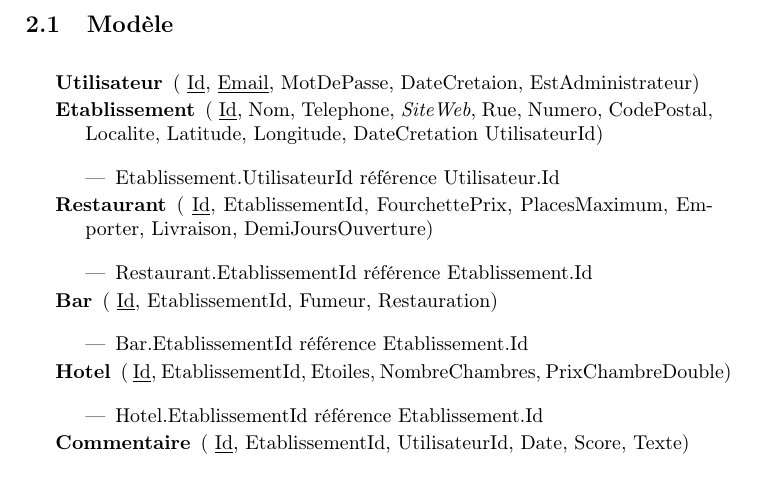
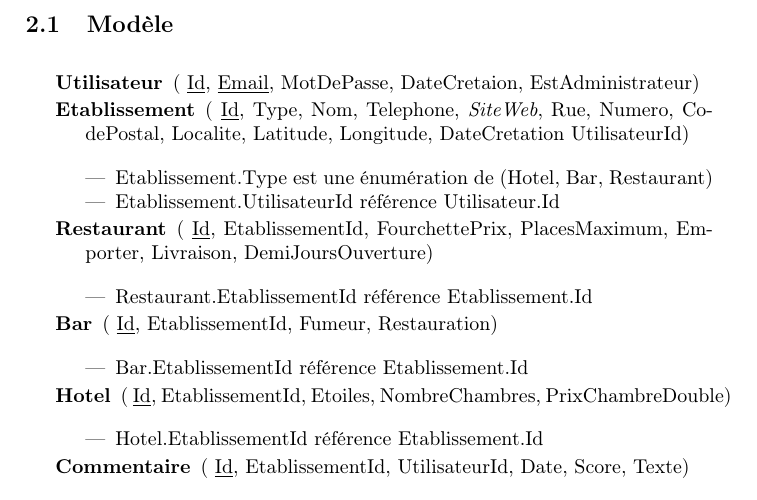
Before and after one commit to C4ptainCrunch/info-h-303, a LaTeX document (rapport.tex): part of page 3 of 3, cut so that both start at the same text. Compiled offline with pdfLaTeX.

Commit message:
Add Etablissement.type

```diff
--- a/rapport.tex
+++ b/rapport.tex
@@ -67,6 +67,7 @@ Les contraintes sont les suivantes :
 
 \item[Etablissement](
     \underline{Id},
+    Type,
     Nom,
     Telephone,
     \textit{SiteWeb},
@@ -80,6 +81,7 @@ Les contraintes sont les suivantes :
     UtilisateurId)
 
     \begin{itemize}
+        \item Etablissement.Type est une énumération de (Hotel, Bar, Restaurant)
         \item Etablissement.UtilisateurId référence Utilisateur.Id
     \end{itemize}
 
```
